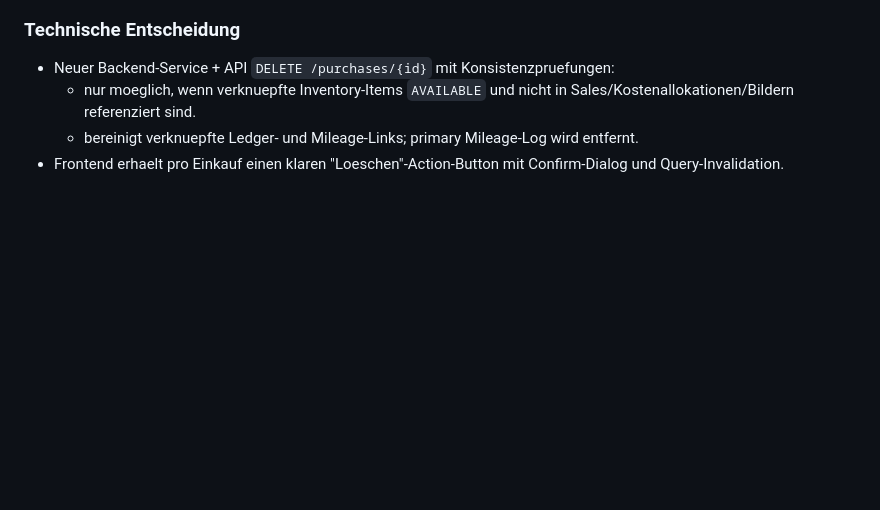
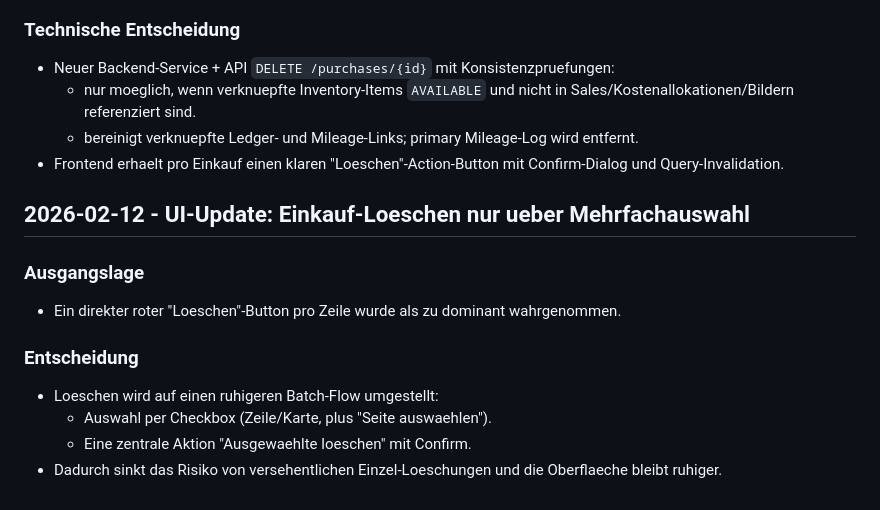
Before and after one commit to SebastianKater-Wegscheider/erp, a Markdown page: docs/history.md, the part around the change. Rendered like a GitHub page; blank space fills up the shorter version.

Commit message:
chore(docs): record switch to bulk-only purchase delete ui

```diff
--- a/docs/history.md
+++ b/docs/history.md
@@ -134,3 +134,14 @@
   - nur moeglich, wenn verknuepfte Inventory-Items `AVAILABLE` und nicht in Sales/Kostenallokationen/Bildern referenziert sind.
   - bereinigt verknuepfte Ledger- und Mileage-Links; primary Mileage-Log wird entfernt.
 - Frontend erhaelt pro Einkauf einen klaren "Loeschen"-Action-Button mit Confirm-Dialog und Query-Invalidation.
+
+## 2026-02-12 - UI-Update: Einkauf-Loeschen nur ueber Mehrfachauswahl
+
+### Ausgangslage
+- Ein direkter roter "Loeschen"-Button pro Zeile wurde als zu dominant wahrgenommen.
+
+### Entscheidung
+- Loeschen wird auf einen ruhigeren Batch-Flow umgestellt:
+  - Auswahl per Checkbox (Zeile/Karte, plus "Seite auswaehlen").
+  - Eine zentrale Aktion "Ausgewaehlte loeschen" mit Confirm.
+- Dadurch sinkt das Risiko von versehentlichen Einzel-Loeschungen und die Oberflaeche bleibt ruhiger.
```
